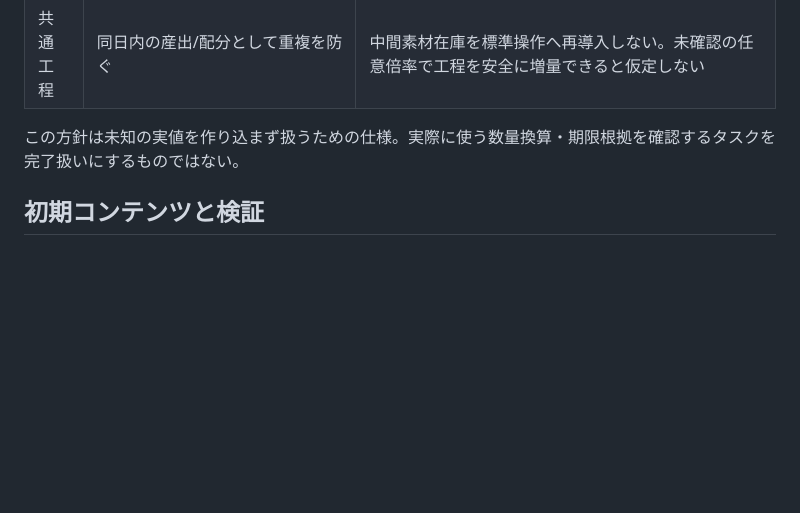
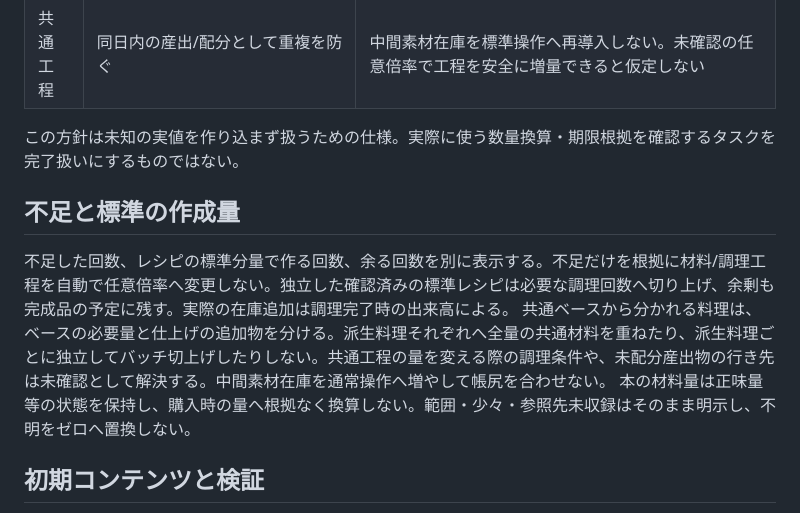
Before and after one commit to rolo9/creative-lab, a Markdown page: projects/meal-planner/RELEASE_SCOPE.md, the part around the change. Rendered like a GitHub page; blank space fills up the shorter version.

Commit message:
Document portion mapping and verified quantity rules

```diff
--- a/projects/meal-planner/RELEASE_SCOPE.md
+++ b/projects/meal-planner/RELEASE_SCOPE.md
@@ -39,6 +39,11 @@ Updated: 2026-11-06 JST
 
 この方針は未知の実値を作り込まず扱うための仕様。実際に使う数量換算・期限根拠を確認するタスクを完了扱いにするものではない。
 
+## 不足と標準の作成量
+不足した回数、レシピの標準分量で作る回数、余る回数を別に表示する。不足だけを根拠に材料/調理工程を自動で任意倍率へ変更しない。独立した確認済みの標準レシピは必要な調理回数へ切り上げ、余剰も完成品の予定に残す。実際の在庫追加は調理完了時の出来高による。
+共通ベースから分かれる料理は、ベースの必要量と仕上げの追加物を分ける。派生料理それぞれへ全量の共通材料を重ねたり、派生料理ごとに独立してバッチ切上げしたりしない。共通工程の量を変える際の調理条件や、未配分産出物の行き先は未確認として解決する。中間素材在庫を通常操作へ増やして帳尻を合わせない。
+本の材料量は正味量等の状態を保持し、購入時の量へ根拠なく換算しない。範囲・少々・参照先未収録はそのまま明示し、不明をゼロへ置換しない。
+
 ## 初期コンテンツと検証
 提供資料の代表週を計算/登録構造の検証用に優先する。子どもへその献立を推奨したり、家庭の採用メニューを決定したりしたものではない。
 料理本体、共通工程、必要量/配分、食数/個数、食事時追加食品、出典、未確認参照を分ける。初期データに確認が必要な値を明示し、後から変更しても過去の記録が変わらないようにする。
```
